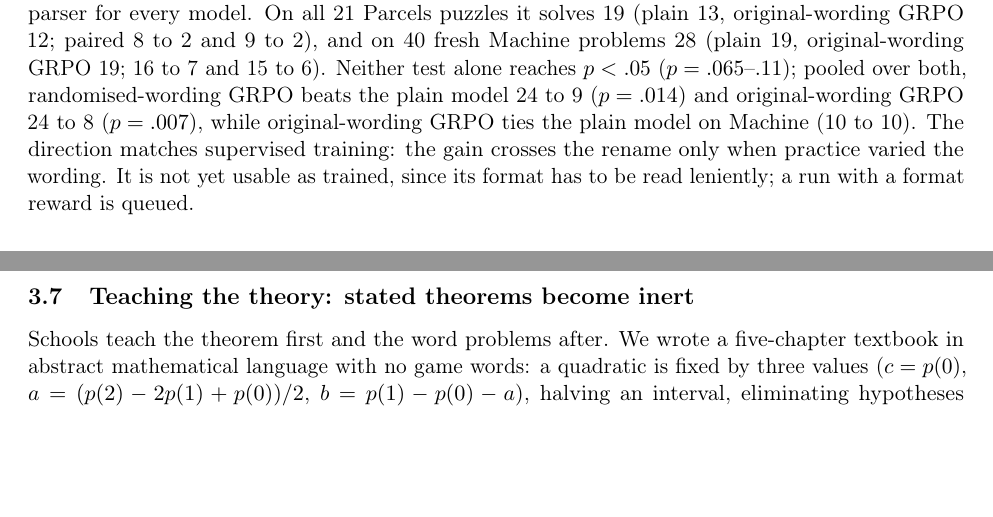
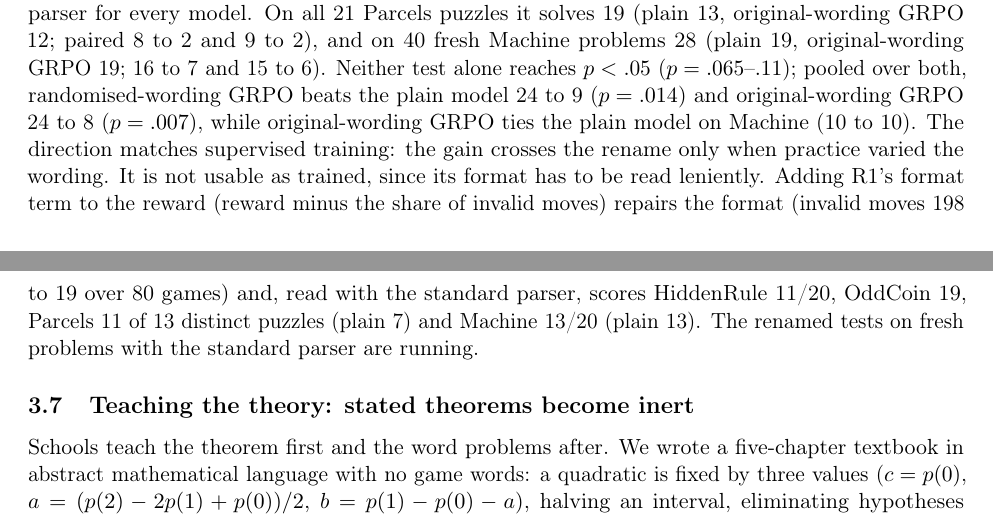
Before and after one commit to yingchen-coding/game-solving-paper, a LaTeX paper (paper/main.tex): two parts of pages 7 and 8 of 11, joined at a grey line, cut so that both start at the same text, the shorter picture padded with empty space. Compiled offline with pdfLaTeX.

Commit message:
A format reward repairs randomised-wording GRPO: invalid moves 198 to 19, HiddenRule 11/20, OddCoin 19/20
Under the standard parser Parcels is 11 of 13 distinct puzzles (plain 7) and Machine 13/20 (plain 13). Fresh-problem
tests with the standard parser for every model are queued ahead of the rejection-sampling control.

```diff
--- a/paper/main.tex
+++ b/paper/main.tex
@@ -360,8 +360,10 @@ paired 8 to 2 and 9 to 2), and on 40 fresh Machine problems 28 (plain 19, origin
 to 6). Neither test alone reaches $p<.05$ ($p=.065$--$.11$); pooled over both, randomised-wording GRPO beats the plain
 model 24 to 9 ($p=.014$) and original-wording GRPO 24 to 8 ($p=.007$), while original-wording GRPO ties the plain
 model on Machine (10 to 10). The direction matches supervised training: the gain crosses the rename only when
-practice varied the wording. It is not yet usable as trained, since its format has to be read leniently; a run with
-a format reward is queued.
+practice varied the wording. It is not usable as trained, since its format has to be read leniently. Adding R1's
+format term to the reward (reward minus the share of invalid moves) repairs the format (invalid moves 198 to 19 over
+80 games) and, read with the standard parser, scores HiddenRule 11/20, OddCoin 19, Parcels 11 of 13 distinct puzzles
+(plain 7) and Machine 13/20 (plain 13). The renamed tests on fresh problems with the standard parser are running.
 
 \subsection{Teaching the theory: stated theorems become inert}
 Schools teach the theorem first and the word problems after. We wrote a five-chapter textbook in abstract
```
Also changed, not shown: REPORT.md (+3 -1 lines), paper/game-solving-paper.pdf, 5 other files.
